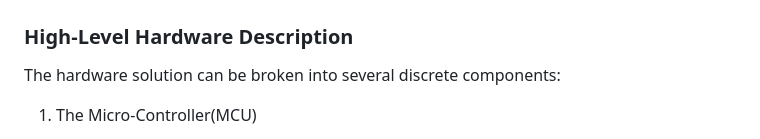
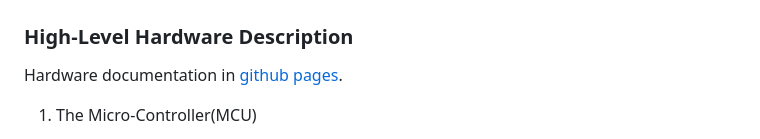
Before and after one commit to Data-Gator/data-gator, a Markdown page: documentation/README.md, the part around the change. Drawn GitHub-style.

```diff
--- a/documentation/README.md
+++ b/documentation/README.md
@@ -53,7 +53,7 @@ It is assumed if you are a developer, you are interested in doing one of the fol
 # Architecture Description
 
 ### High-Level Hardware Description
-The hardware solution can be broken into several discrete components:
+Hardware documentation in [github pages](https://data-gator.github.io/Hardware).
 
 1. The Micro-Controller(MCU)
     * currently an ESP32 based MCU with WiFi, BLE, and GPIO for interfacing with sensors
```
